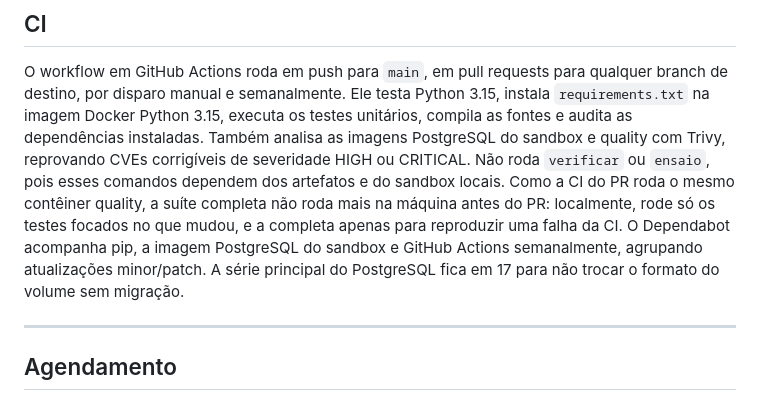
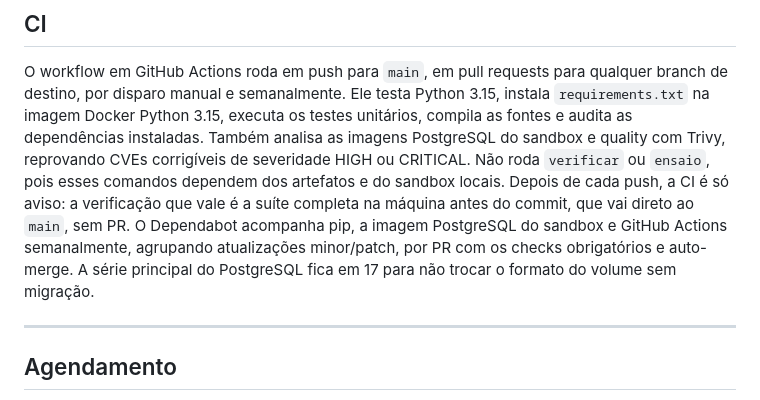
Before and after one commit to MSPA-Coder/BackupRestore, a Markdown page: README.md, the part around the change. GitHub-like rendering.

```diff
--- a/README.md
+++ b/README.md
@@ -241,13 +241,13 @@ qualquer branch de destino, por disparo manual e semanalmente. Ele testa Python
 unitários, compila as fontes e audita as dependências instaladas. Também analisa
 as imagens PostgreSQL do sandbox e quality com Trivy, reprovando CVEs corrigíveis
 de severidade HIGH ou CRITICAL. Não roda `verificar` ou `ensaio`, pois esses
-comandos dependem dos artefatos e do sandbox locais. Como a CI do PR roda o
-mesmo contêiner quality, a suíte completa não roda mais na máquina antes do PR:
-localmente, rode só os testes focados no que mudou, e a completa apenas para
-reproduzir uma falha da CI. O Dependabot acompanha pip,
+comandos dependem dos artefatos e do sandbox locais. Depois de cada push, a CI
+é só aviso: a verificação que vale é a suíte completa na máquina antes do
+commit, que vai direto ao `main`, sem PR. O Dependabot acompanha pip,
 a imagem PostgreSQL do sandbox e GitHub Actions semanalmente, agrupando
-atualizações minor/patch. A série principal do PostgreSQL fica em 17 para não
-trocar o formato do volume sem migração.
+atualizações minor/patch, por PR com os checks obrigatórios e auto-merge. A
+série principal do PostgreSQL fica em 17 para não trocar o formato do volume
+sem migração.
 
 ---
 
```
Also changed, not shown: AGENTS.md (+7 -12 lines).
